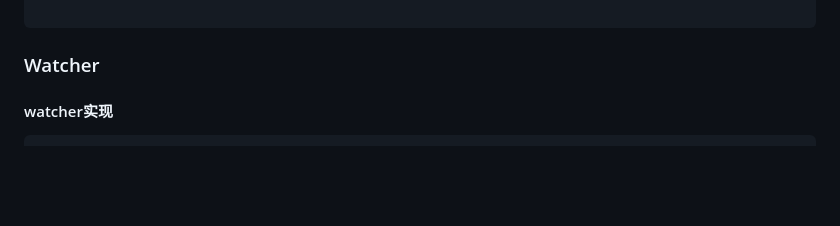
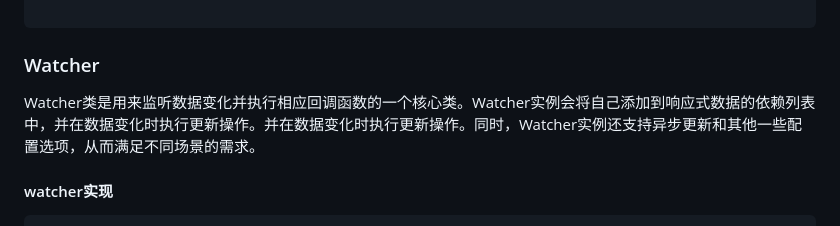
Before and after one commit to cycleccc/notes, a Markdown page: 面试题/VUE/响应式原理和数据双向绑定.md, the part around the change. Drawn GitHub-style; blank space fills up the shorter version.

Commit message:
vault backup: 2023-04-01 19:59:58

````diff
--- a/面试题/VUE/响应式原理和数据双向绑定.md
+++ b/面试题/VUE/响应式原理和数据双向绑定.md
@@ -162,6 +162,7 @@ class Compile {
 
 ```
 ### Watcher
+Watcher类是用来监听数据变化并执行相应回调函数的一个核心类。Watcher实例会将自己添加到响应式数据的依赖列表中，并在数据变化时执行更新操作。并在数据变化时执行更新操作。同时，Watcher实例还支持异步更新和其他一些配置选项，从而满足不同场景的需求。
 #### watcher实现
 ```javascript
 class Watcher {
````
